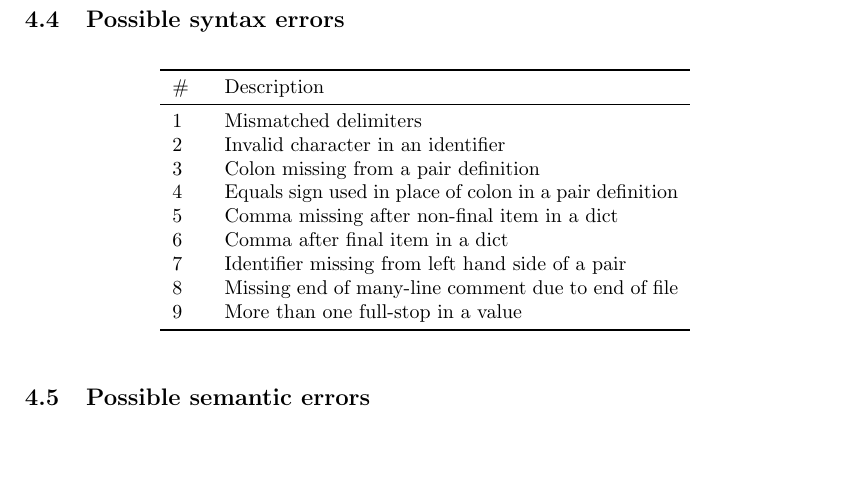
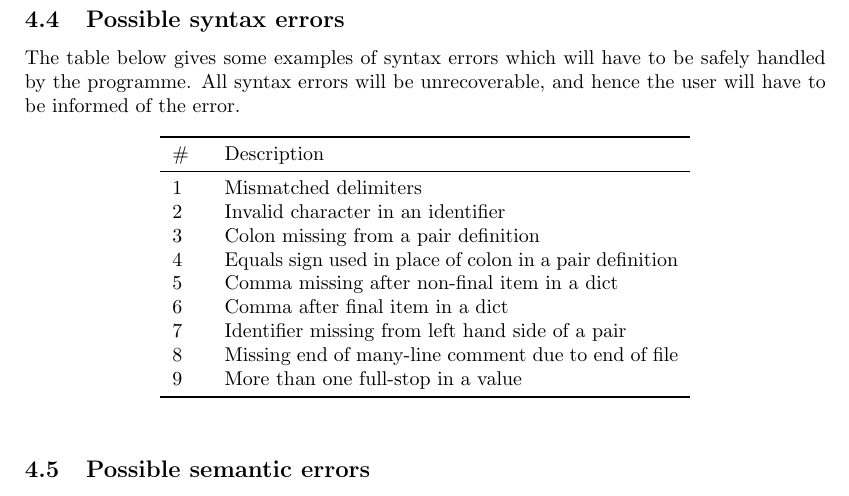
Before and after one commit to Joey9801/gf2, a LaTeX document (reports/interim 1/texfiles/report.tex): part of page 2 of 6, cut so that both start at the same text, the shorter picture padded with empty space. Compiled offline with pdfLaTeX.

Commit message:
Added a short paragraph about the syntax error table

```diff
--- a/reports/interim 1/texfiles/report.tex
+++ b/reports/interim 1/texfiles/report.tex
@@ -60,6 +60,7 @@
     \verbatiminput{def.schema}
 
     \subsection{Possible syntax errors}
+	    The table below gives some examples of syntax errors which will have to be safely handled by the programme. All syntax errors will be unrecoverable, and hence the user will have to be informed of the error.
 
 		\begin{table}[h]
             \centering
```
